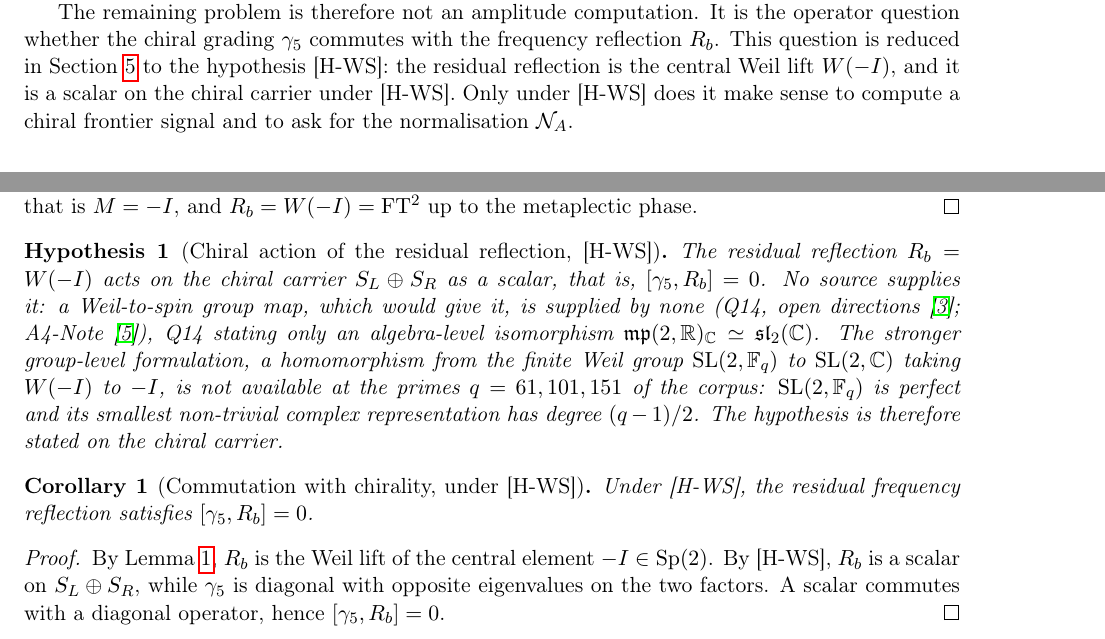
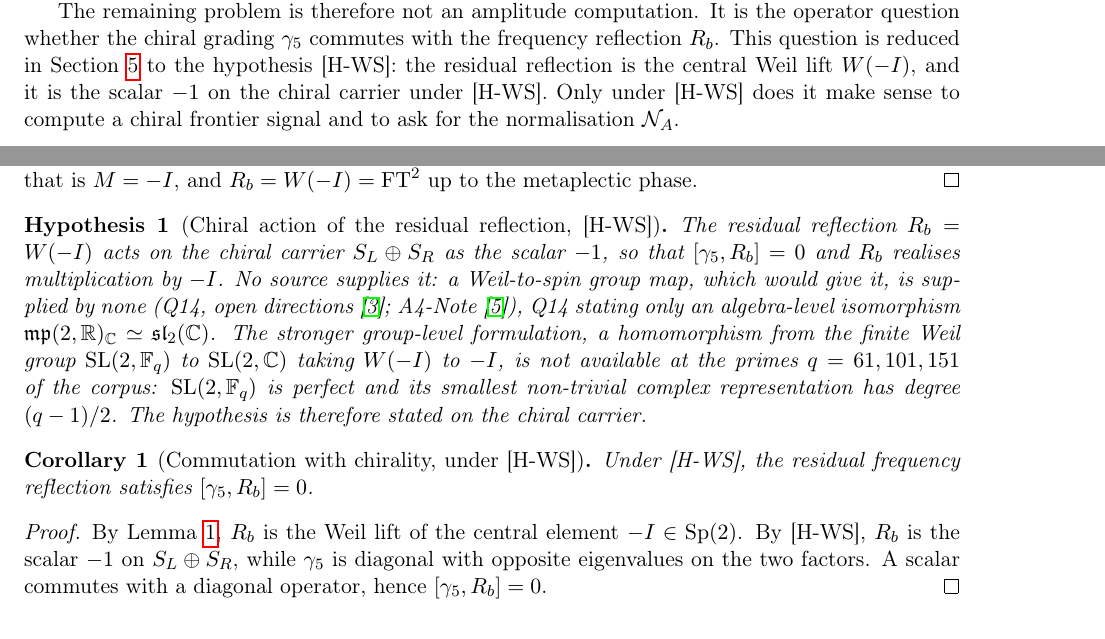
Before and after one commit to Cosmochrony/q11-oriented-frontier, a LaTeX paper (tex/Q11OrientedFrontier.tex): two parts of pages 4 and 5 of 6, joined at a grey line, cut so that both start at the same text. Compiled offline with pdfLaTeX.

Commit message:
Q11OF 1.1: [H-WS] names the scalar (-1), so R_b realises multiplication by -I

```diff
--- a/tex/Q11OrientedFrontier.tex
+++ b/tex/Q11OrientedFrontier.tex
@@ -287,7 +287,7 @@ a Recursive Q11 Diagnostic for the Angular Generation Split\\[2pt]
     It is the operator question whether the chiral grading $\gamma_5$ commutes with the
     frequency reflection $R_b$.
     This question is reduced in Section~\ref{sec:residual-resolution} to the hypothesis [H-WS]: the residual
-    reflection is the central Weil lift $W(-I)$, and it is a scalar on the chiral carrier under [H-WS].
+    reflection is the central Weil lift $W(-I)$, and it is the scalar $-1$ on the chiral carrier under [H-WS].
     Only under [H-WS] does it make sense to compute a chiral frontier signal and to ask for
     the normalisation $\mathcal{N}_A$.
 
@@ -334,8 +334,8 @@ a Recursive Q11 Diagnostic for the Angular Generation Split\\[2pt]
 
     \begin{hypothesis}[Chiral action of the residual reflection, {[H-WS]}]
       \label{hyp:ws}
-      The residual reflection $R_b=W(-I)$ acts on the chiral carrier $S_L\oplus S_R$ as a scalar, that is,
-      $[\gamma_5,R_b]=0$.
+      The residual reflection $R_b=W(-I)$ acts on the chiral carrier $S_L\oplus S_R$ as the scalar $-1$, so that
+      $[\gamma_5,R_b]=0$ and $R_b$ realises multiplication by $-I$.
       No source supplies it: a Weil-to-spin group map, which would give it, is supplied by none (Q14,
       open directions~\cite{Beau2026q14}; A4-Note~\cite{Beau2026bim}), Q14 stating only an algebra-level
       isomorphism $\mathfrak{mp}(2,\mathbb{R})_{\mathbb{C}}\simeq\mathfrak{sl}_2(\mathbb{C})$.
@@ -354,7 +354,7 @@ a Recursive Q11 Diagnostic for the Angular Generation Split\\[2pt]
     \begin{proof}
       By Lemma~\ref{lem:rb-central-weil-lift}, $R_b$ is the Weil lift of the central element
       $-I\in\mathrm{Sp}(2)$.
-      By [H-WS], $R_b$ is a scalar on $S_L\oplus S_R$, while $\gamma_5$ is diagonal with opposite
+      By [H-WS], $R_b$ is the scalar $-1$ on $S_L\oplus S_R$, while $\gamma_5$ is diagonal with opposite
       eigenvalues on the two factors.
       A scalar commutes with a diagonal operator, hence $[\gamma_5,R_b]=0$.
     \end{proof}
```
Also changed, not shown: README.md, tex/Q11OrientedFrontier.tex (4 more changed lines).
